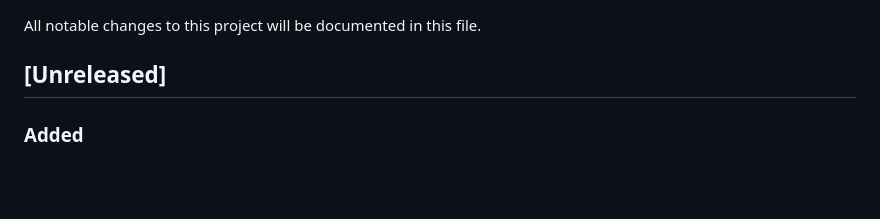
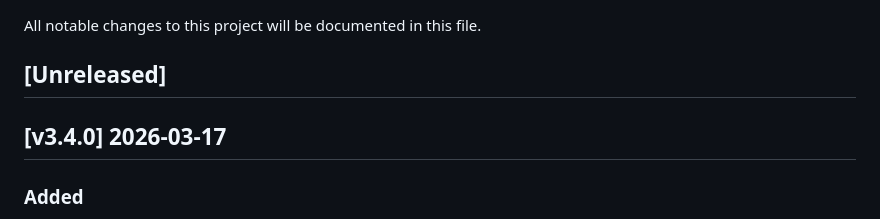
Before and after one commit to bdavis19/dirty-20, a Markdown page: changelog.md, the part around one of its changes. Rendered like a GitHub page; blank space fills up the shorter version.

Commit message:
chore(release): version 3.4.0

```diff
--- a/changelog.md
+++ b/changelog.md
@@ -3,6 +3,8 @@
 All notable changes to this project will be documented in this file.
 
 ## [Unreleased]
+
+## [v3.4.0] 2026-03-17
 
 ### Added
 
```
Also changed, not shown: other parts of changelog.md (+1 -0 lines).
